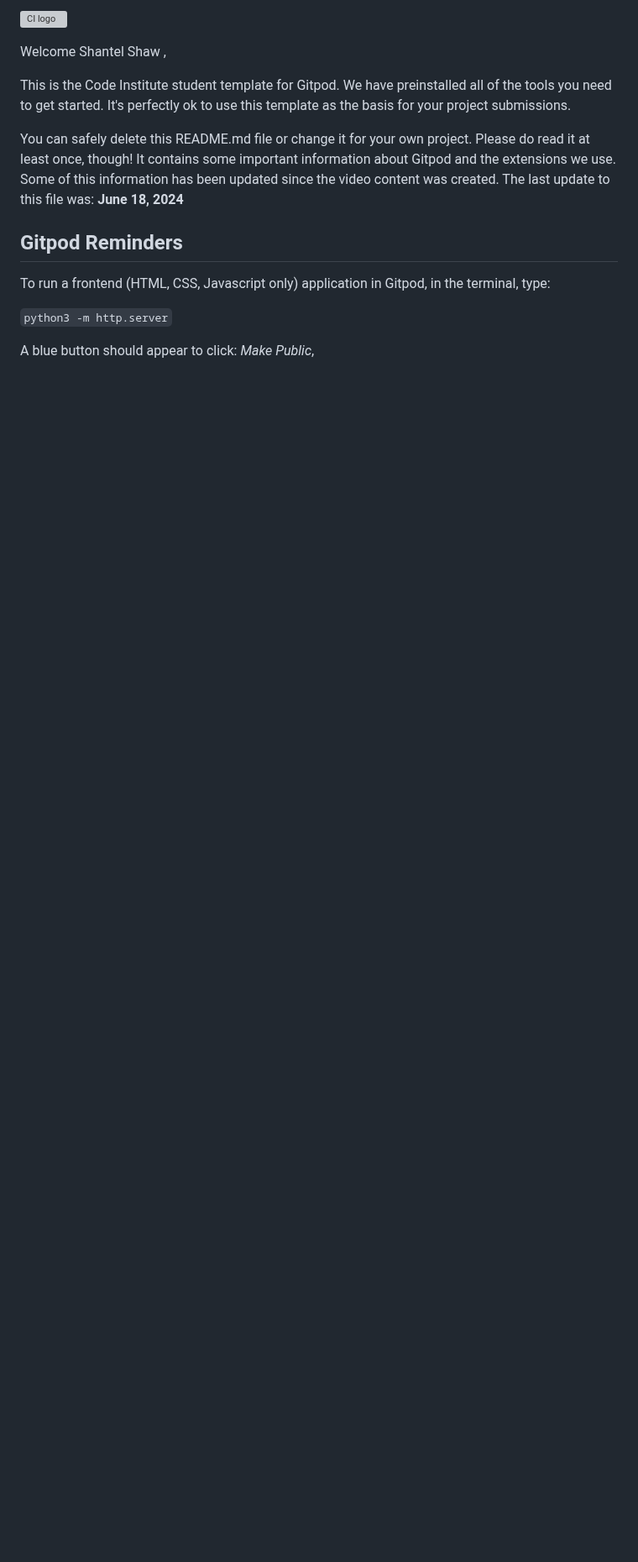
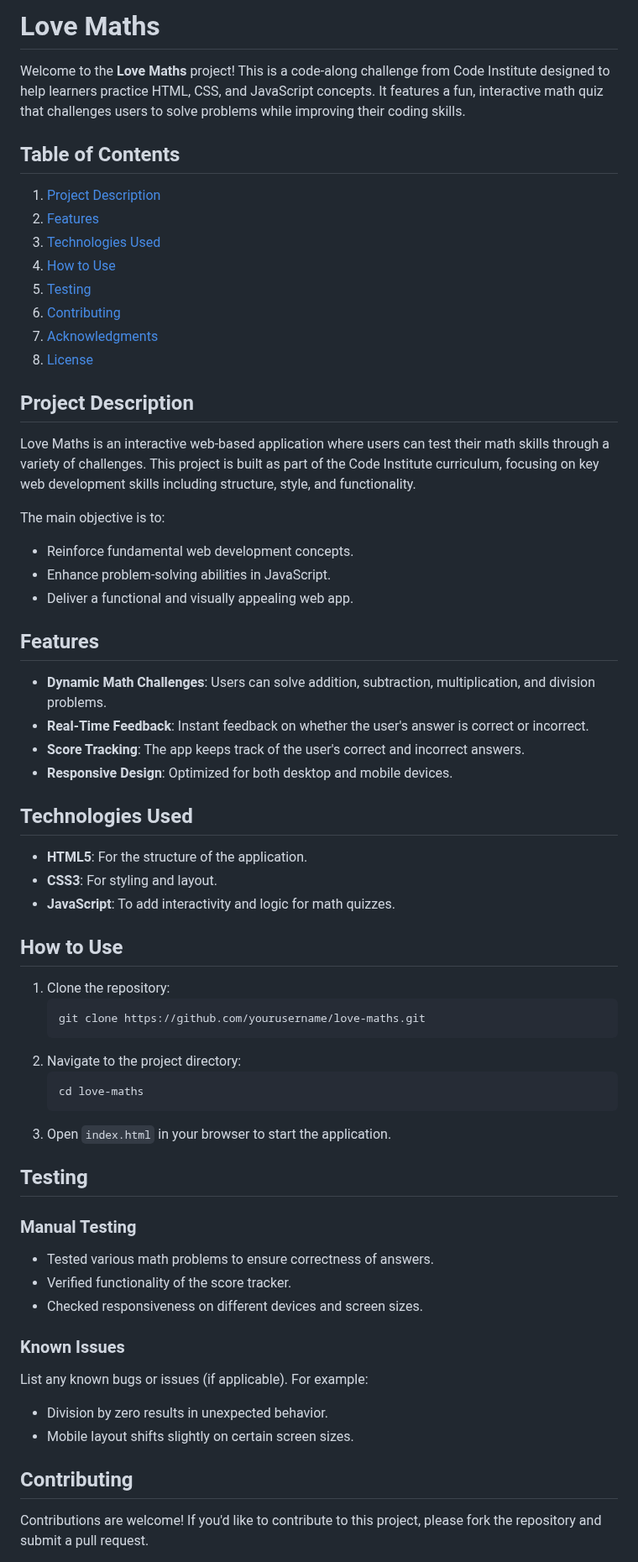
Before and after one commit to shan-tel4/love-maths, a Markdown page: README.md, the part around one of its changes. Shown at 84% size. Drawn GitHub-style; blank space fills up the shorter version; grey boxes are pictures that could not be loaded.

```diff
--- a/README.md
+++ b/README.md
@@ -1,16 +1,81 @@
-![CI logo](https://codeinstitute.s3.amazonaws.com/fullstack/ci_logo_small.png)
+<!DOCTYPE html>
+<html lang="en">
+<head>
+    <meta charset="UTF-8">
+    <meta name="viewport" content="width=device-width, initial-scale=1.0">
+  ## README
+</head>
+<body>
+    <h1>Love Maths</h1>
+    <p>
+        Welcome to the <strong>Love Maths</strong> project! This is a code-along challenge from Code Institute designed to help learners practice HTML, CSS, and JavaScript concepts.
+        It features a fun, interactive math quiz that challenges users to solve problems while improving their coding skills.
+    </p>
 
-Welcome Shantel Shaw ,
+  <h2>Table of Contents</h2>
+    <ol>
+        <li><a href="#project-description">Project Description</a></li>
+        <li><a href="#features">Features</a></li>
+        <li><a href="#technologies-used">Technologies Used</a></li>
+        <li><a href="#how-to-use">How to Use</a></li>
+        <li><a href="#testing">Testing</a></li>
+        <li><a href="#contributing">Contributing</a></li>
+        <li><a href="#acknowledgments">Acknowledgments</a></li>
+        <li><a href="#license">License</a></li>
+    </ol>
 
-This is the Code Institute student template for Gitpod. We have preinstalled all of the tools you need to get started. It's perfectly ok to use this template as the basis for your project submissions.
+  <h2 id="project-description">Project Description</h2>
+    <p>
+        Love Maths is an interactive web-based application where users can test their math skills through a variety of challenges.
+        This project is built as part of the Code Institute curriculum, focusing on key web development skills including structure, style, and functionality.
+    </p>
+    <p>The main objective is to:</p>
+    <ul>
+        <li>Reinforce fundamental web development concepts.</li>
+        <li>Enhance problem-solving abilities in JavaScript.</li>
+        <li>Deliver a functional and visually appealing web app.</li>
+    </ul>
 
-You can safely delete this README.md file or change it for your own project. Please do read it at least once, though! It contains some important information about Gitpod and the extensions we use. Some of this information has been updated since the video content was created. The last update to this file was: **June 18, 2024**
+   <h2 id="features">Features</h2>
+    <ul>
+        <li><strong>Dynamic Math Challenges</strong>: Users can solve addition, subtraction, multiplication, and division problems.</li>
+        <li><strong>Real-Time Feedback</strong>: Instant feedback on whether the user's answer is correct or incorrect.</li>
+        <li><strong>Score Tracking</strong>: The app keeps track of the user's correct and incorrect answers.</li>
+        <li><strong>Responsive Design</strong>: Optimized for both desktop and mobile devices.</li>
+    </ul>
 
-## Gitpod Reminders
+  <h2 id="technologies-used">Technologies Used</h2>
+    <ul>
+        <li><strong>HTML5</strong>: For the structure of the application.</li>
+        <li><strong>CSS3</strong>: For styling and layout.</li>
+        <li><strong>JavaScript</strong>: To add interactivity and logic for math quizzes.</li>
+    </ul>
 
-To run a frontend (HTML, CSS, Javascript only) application in Gitpod, in the terminal, type:
+   <h2 id="how-to-use">How to Use</h2>
+    <ol>
+        <li>Clone the repository:</li>
+        <pre><code>git clone https://github.com/yourusername/love-maths.git</code></pre>
+        <li>Navigate to the project directory:</li>
+        <pre><code>cd love-maths</code></pre>
+        <li>Open <code>index.html</code> in your browser to start the application.</li>
+    </ol>
 
-`python3 -m http.server`
+  <h2 id="testing">Testing</h2>
+    <h3>Manual Testing</h3>
+    <ul>
+        <li>Tested various math problems to ensure correctness of answers.</li>
+        <li>Verified functionality of the score tracker.</li>
+        <li>Checked responsiveness on different devices and screen sizes.</li>
+    </ul>
+    <h3>Known Issues</h3>
+    <p>List any known bugs or issues (if applicable). For example:</p>
+    <ul>
+        <li>Division by zero results in unexpected behavior.</li>
+        <li>Mobile layout shifts slightly on certain screen sizes.</li>
+    </ul>
 
-A blue button should appear to click: _Make Public_,
+   <h2 id="contributing">Contributing</h2>
+    <p>
+        Contributions are welcome! If you'd like to contribute to this project, please fork the repository and submit a pull request.
+    </p>
 
```
Also changed, not shown: other parts of README.md (+9 -114 lines).
